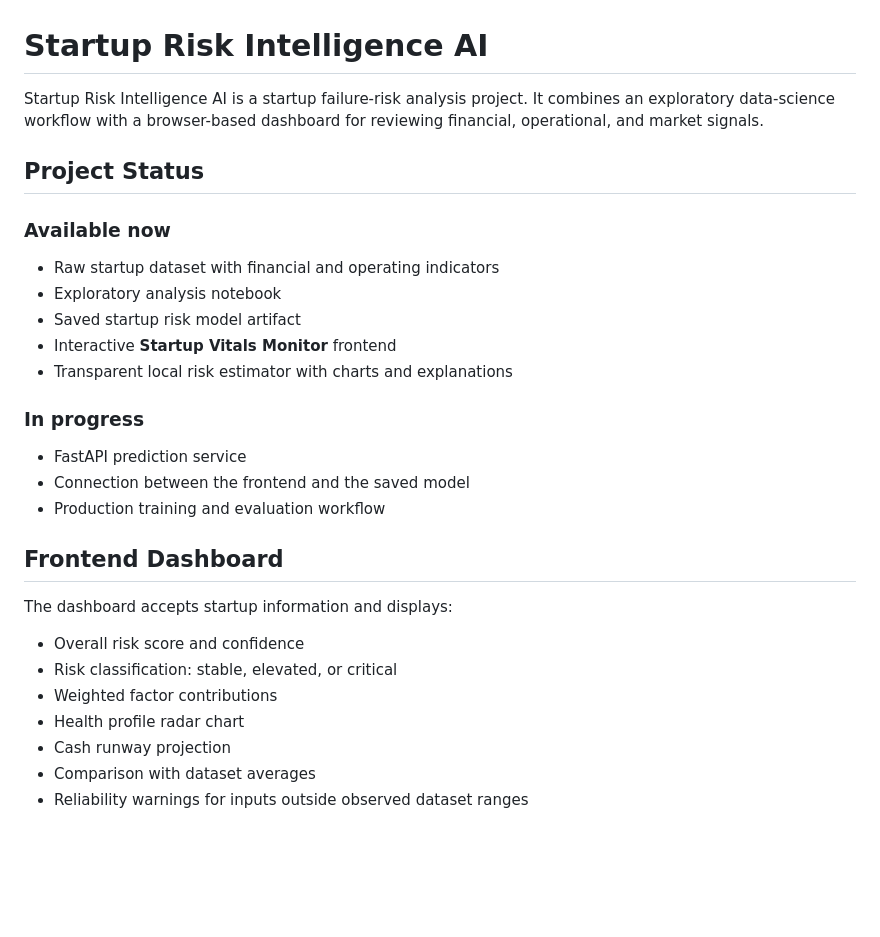
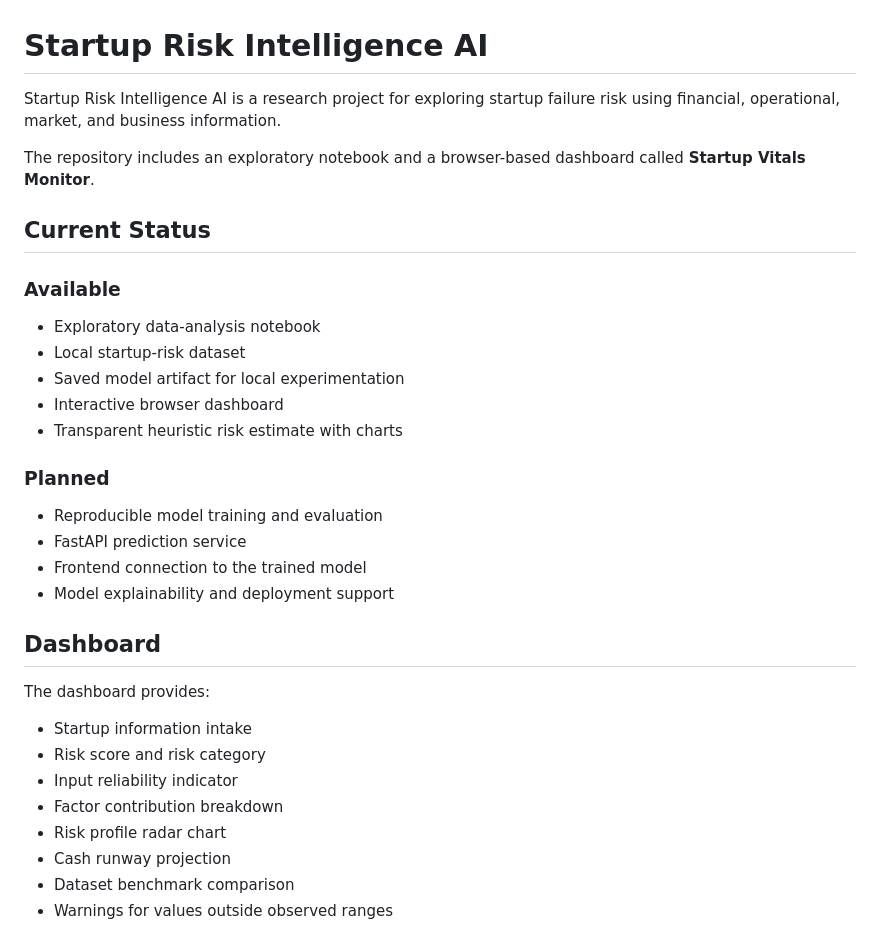
Before and after one commit to 8Ayush000/venture-risk-intelligence, a Markdown page: README.md, the part around one of its changes. Drawn GitHub-style; blank space fills up the shorter version.

```diff
--- a/README.md
+++ b/README.md
@@ -1,34 +1,38 @@
 # Startup Risk Intelligence AI
 
-Startup Risk Intelligence AI is a startup failure-risk analysis project. It combines an exploratory data-science workflow with a browser-based dashboard for reviewing financial, operational, and market signals.
+Startup Risk Intelligence AI is a research project for exploring startup failure risk using financial, operational, market, and business information.
 
-## Project Status
+The repository includes an exploratory notebook and a browser-based dashboard called **Startup Vitals Monitor**.
 
-### Available now
+## Current Status
 
-- Raw startup dataset with financial and operating indicators
-- Exploratory analysis notebook
-- Saved startup risk model artifact
-- Interactive **Startup Vitals Monitor** frontend
-- Transparent local risk estimator with charts and explanations
+### Available
 
-### In progress
+- Exploratory data-analysis notebook
+- Local startup-risk dataset
+- Saved model artifact for local experimentation
+- Interactive browser dashboard
+- Transparent heuristic risk estimate with charts
 
+### Planned
+
+- Reproducible model training and evaluation
 - FastAPI prediction service
-- Connection between the frontend and the saved model
-- Production training and evaluation workflow
+- Frontend connection to the trained model
+- Model explainability and deployment support
 
-## Frontend Dashboard
+## Dashboard
 
-The dashboard accepts startup information and displays:
+The dashboard provides:
 
-- Overall risk score and confidence
-- Risk classification: stable, elevated, or critical
-- Weighted factor contributions
-- Health profile radar chart
+- Startup information intake
+- Risk score and risk category
+- Input reliability indicator
+- Factor contribution breakdown
+- Risk profile radar chart
 - Cash runway projection
-- Comparison with dataset averages
-- Reliability warnings for inputs outside observed dataset ranges
+- Dataset benchmark comparison
+- Warnings for values outside observed ranges
 
 ![Startup Vitals Monitor preview](frontend/assets/vitals-monitor-preview.png)
 
```
Also changed, not shown: other parts of README.md (+35 -28 lines).
